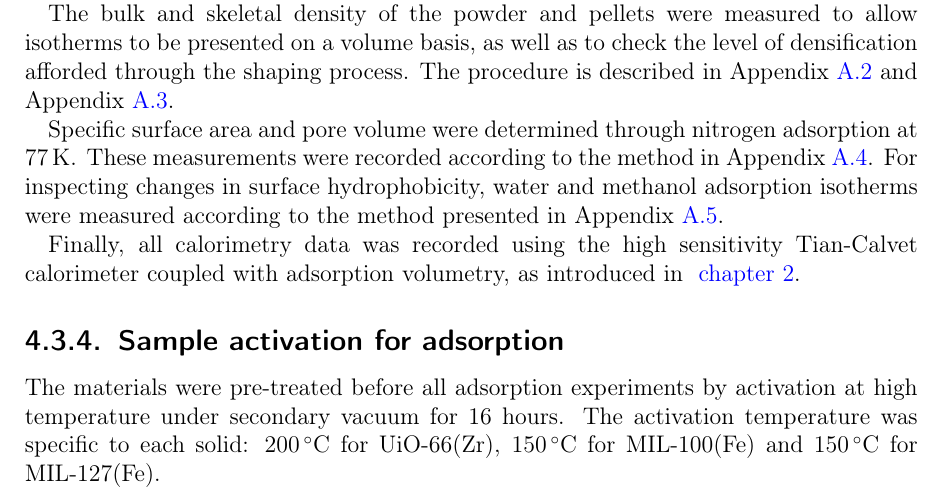
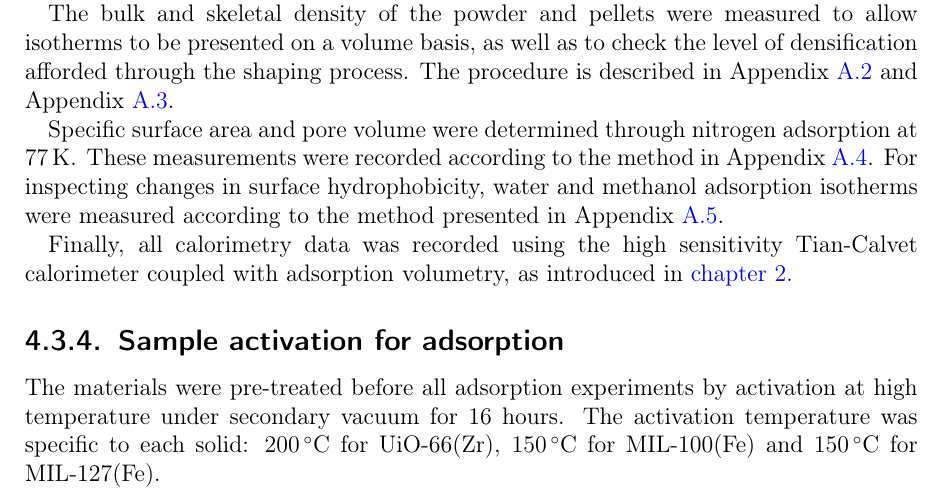
Before and after one commit to pauliacomi/PhD-Thesis, a LaTeX thesis (main.tex, which reads chapters/ch4/method.tex): part of page 48 of 79, cut so that both start at the same text. Compiled offline with pdfLaTeX.

Commit message:
double space

```diff
--- a/chapters/ch4/method.tex
+++ b/chapters/ch4/method.tex
@@ -59,7 +59,7 @@ the method presented in Appendix~\ref{appx:char:vapourphys}.
 
 Finally, all calorimetry data was recorded using the high sensitivity
 Tian-Calvet calorimeter coupled with adsorption volumetry, as
-introduced in ~\autoref{calo}.
+introduced in \autoref{calo}.
 
 \subsection{Sample activation for adsorption}
 
```
